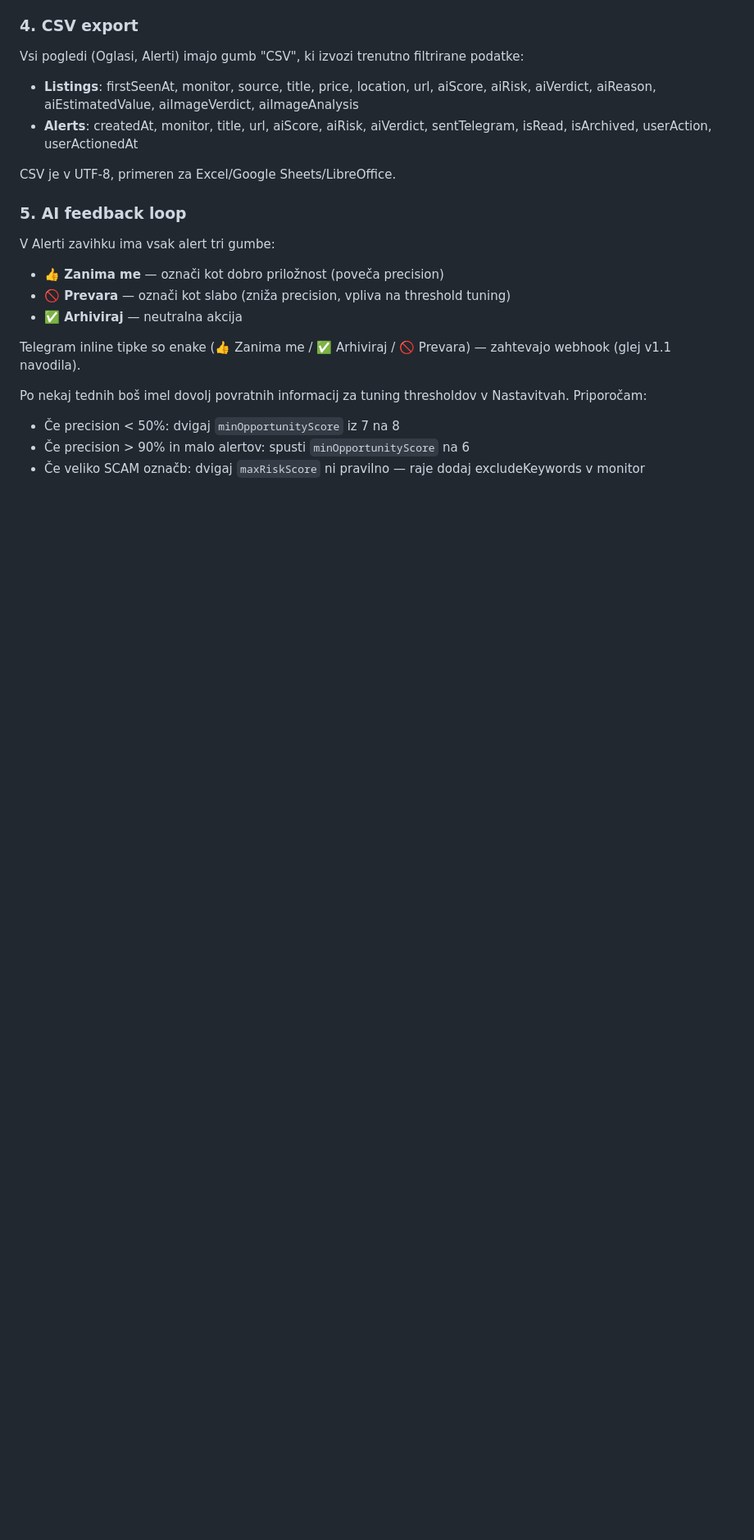
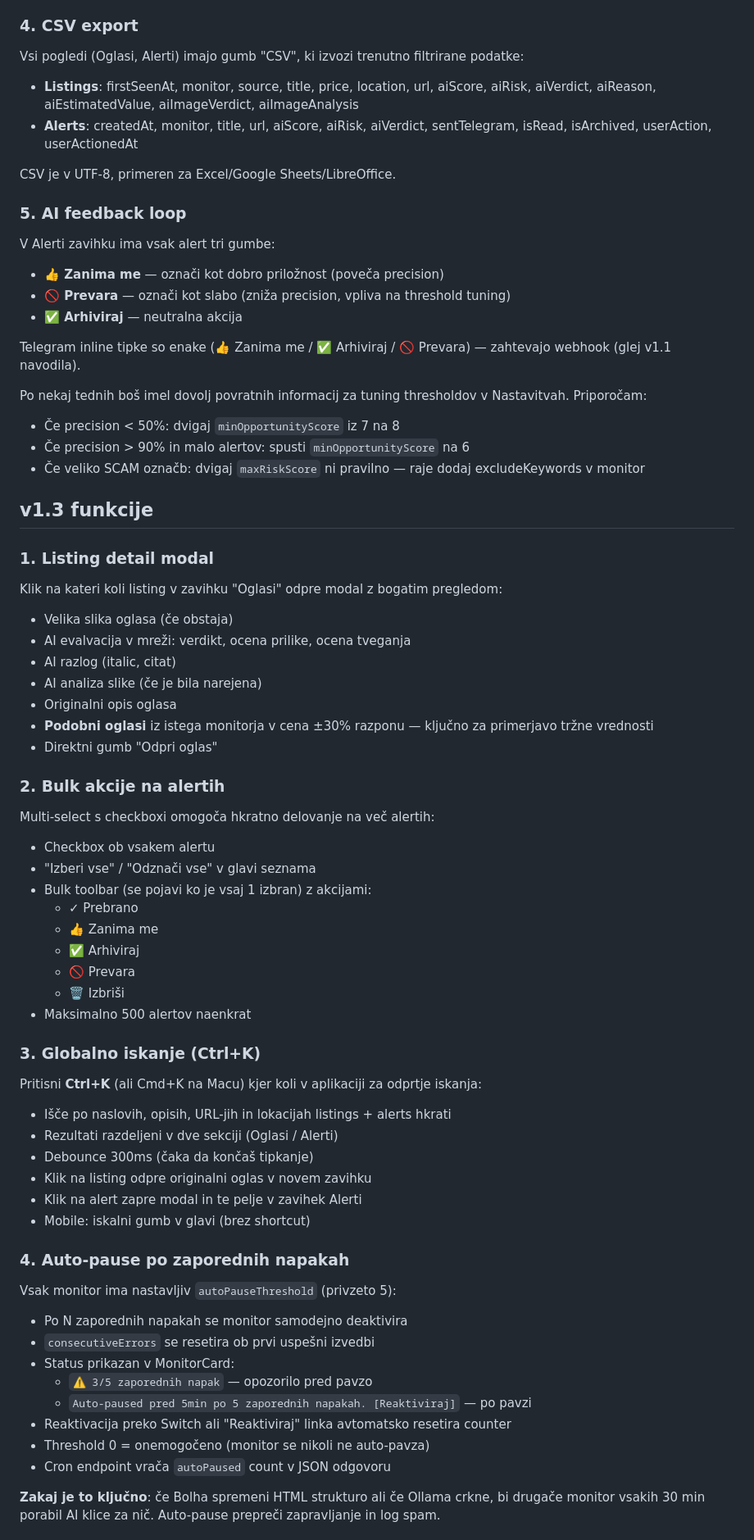
Before and after one commit to markec12345678/markecaifirm, a Markdown page: README.md, the part around one of its changes. Shown at 82% size. GitHub-like rendering; blank space fills up the shorter version.

Commit message:
docs(v1.3): posodobi README z v1.3 funkcijami
- v1.3 badge na vrhu z vsemi 6 funkcijami
- Listing detail modal: podobni oglasi, AI eval grid
- Bulk akcije: multi-select, 5 akcij (read/interested/archive/scam/delete)
- Global search Ctrl+K: debounce, listings + alerts hkrati
- Auto-pause: consecutiveErrors, autoPauseThreshold, reset na success
- Dry-run test URL: preverjanje scrapinga brez AI/shranjevanja
- Backup/Restore: download .db, upload s SQLite header validacijo

```diff
--- a/README.md
+++ b/README.md
@@ -273,3 +275,53 @@ Po nekaj tednih boš imel dovolj povratnih informacij za tuning thresholdov v Na
 - Če precision > 90% in malo alertov: spusti `minOpportunityScore` na 6
 - Če veliko SCAM označb: dvigaj `maxRiskScore` ni pravilno — raje dodaj excludeKeywords v monitor
 
+## v1.3 funkcije
+
+### 1. Listing detail modal
+
+Klik na kateri koli listing v zavihku "Oglasi" odpre modal z bogatim pregledom:
+- Velika slika oglasa (če obstaja)
+- AI evalvacija v mreži: verdikt, ocena prilike, ocena tveganja
+- AI razlog (italic, citat)
+- AI analiza slike (če je bila narejena)
+- Originalni opis oglasa
+- **Podobni oglasi** iz istega monitorja v cena ±30% razponu — ključno za primerjavo tržne vrednosti
+- Direktni gumb "Odpri oglas"
+
+### 2. Bulk akcije na alertih
+
+Multi-select s checkboxi omogoča hkratno delovanje na več alertih:
+- Checkbox ob vsakem alertu
+- "Izberi vse" / "Odznači vse" v glavi seznama
+- Bulk toolbar (se pojavi ko je vsaj 1 izbran) z akcijami:
+  - ✓ Prebrano
+  - 👍 Zanima me
+  - ✅ Arhiviraj
+  - 🚫 Prevara
+  - 🗑 Izbriši
+- Maksimalno 500 alertov naenkrat
+
+### 3. Globalno iskanje (Ctrl+K)
+
+Pritisni **Ctrl+K** (ali Cmd+K na Macu) kjer koli v aplikaciji za odprtje iskanja:
+- Išče po naslovih, opisih, URL-jih in lokacijah listings + alerts hkrati
+- Rezultati razdeljeni v dve sekciji (Oglasi / Alerti)
+- Debounce 300ms (čaka da končaš tipkanje)
+- Klik na listing odpre originalni oglas v novem zavihku
+- Klik na alert zapre modal in te pelje v zavihek Alerti
+- Mobile: iskalni gumb v glavi (brez shortcut)
+
+### 4. Auto-pause po zaporednih napakah
+
+Vsak monitor ima nastavljiv `autoPauseThreshold` (privzeto 5):
+- Po N zaporednih napakah se monitor samodejno deaktivira
+- `consecutiveErrors` se resetira ob prvi uspešni izvedbi
+- Status prikazan v MonitorCard:
+  - `⚠ 3/5 zaporednih napak` — opozorilo pred pavzo
+  - `Auto-paused pred 5min po 5 zaporednih napakah. [Reaktiviraj]` — po pavzi
+- Reaktivacija preko Switch ali "Reaktiviraj" linka avtomatsko resetira counter
+- Threshold 0 = onemogočeno (monitor se nikoli ne auto-pavza)
+- Cron endpoint vrača `autoPaused` count v JSON odgovoru
+
+**Zakaj je to ključno**: če Bolha spremeni HTML strukturo ali če Ollama crkne, bi drugače monitor vsakih 30 min porabil AI klice za nič. Auto-pause prepreči zapravljanje in log spam.
+
```
Also changed, not shown: other parts of README.md (+22 -0 lines).
